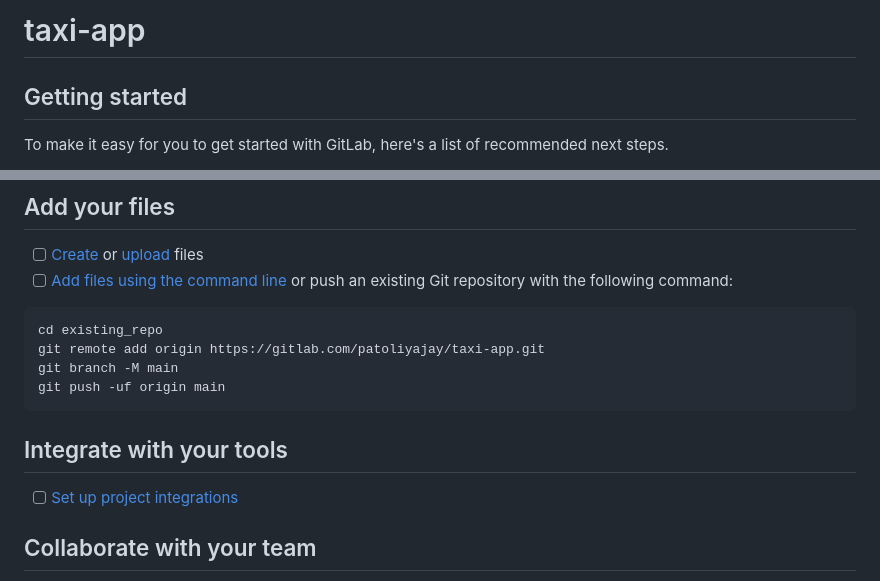
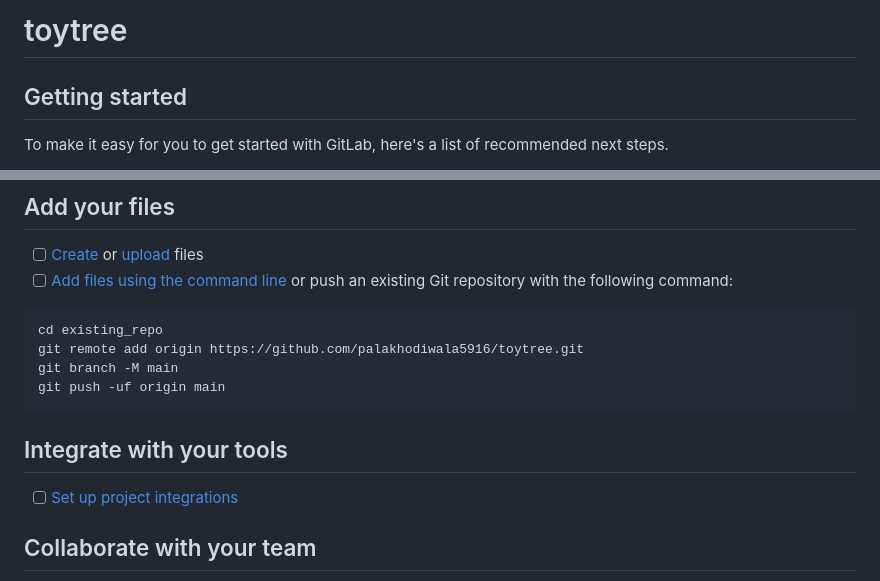
Before and after one commit to palakhodiwala5916/toytree, a Markdown page: README.md, 2 parts joined by grey strips. Drawn GitHub-style.

````diff
--- a/README.md
+++ b/README.md
@@ -1,4 +1,4 @@
-# taxi-app
+# toytree
 
 
 
@@ -15,7 +15,7 @@ Already a pro? Just edit this README.md and make it your own. Want to make it ea
 
 ```
 cd existing_repo
-git remote add origin https://gitlab.com/patoliyajay/taxi-app.git
+git remote add origin https://github.com/palakhodiwala5916/toytree.git
 git branch -M main
 git push -uf origin main
 ```
````
Also changed, not shown: other parts of README.md (+1 -1 lines).
